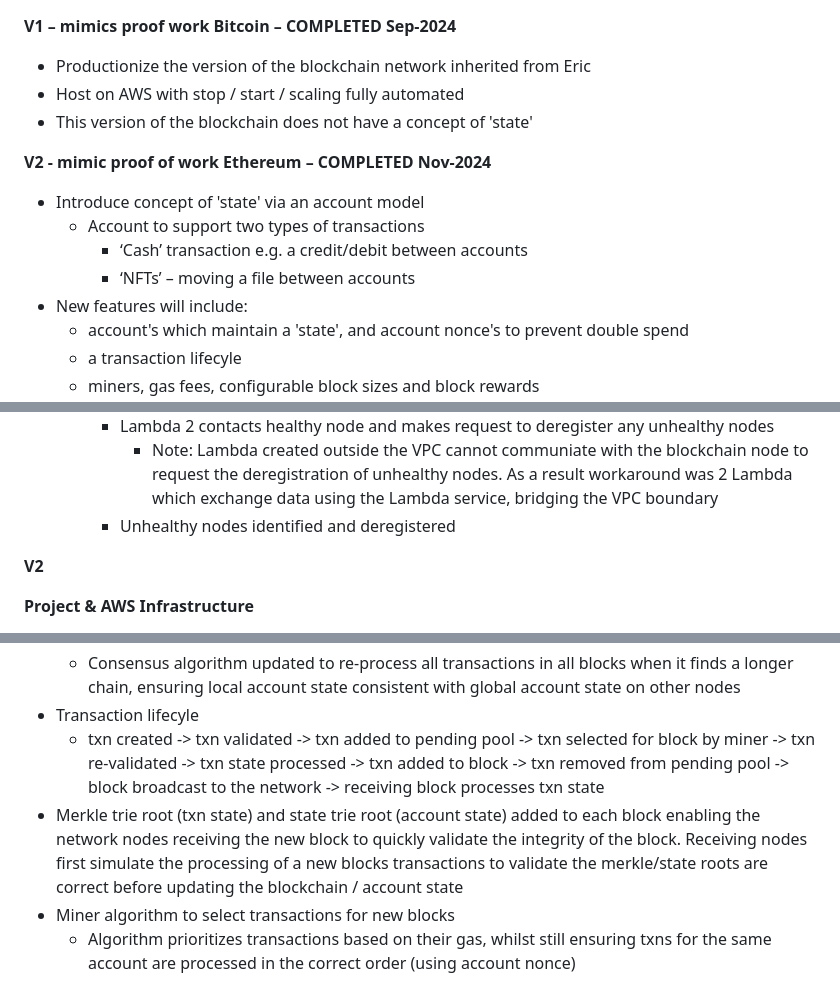
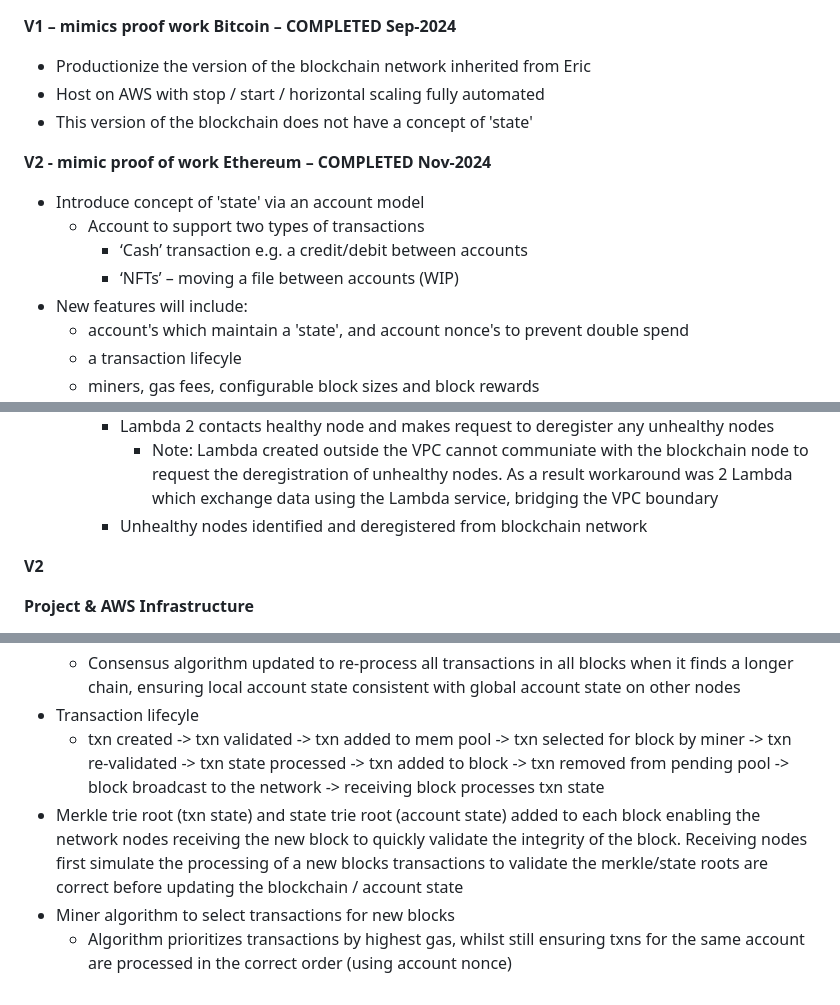
Before and after one commit to hammer-ian/JavaScriptPoWBlockchain, a Markdown page: README.md, 3 parts joined by grey strips. Drawn GitHub-style.

```diff
--- a/README.md
+++ b/README.md
@@ -20,14 +20,14 @@ High Level Roadmap
 
 **V1 – mimics proof work Bitcoin – COMPLETED Sep-2024**
 * Productionize the version of the blockchain network inherited from Eric
-* Host on AWS with stop / start / scaling fully automated
+* Host on AWS with stop / start / horizontal scaling fully automated
 * This version of the blockchain does not have a concept of 'state'
 
 **V2  - mimic proof of work Ethereum  – COMPLETED Nov-2024**
 * Introduce concept of 'state' via an account model
   * Account to support two types of transactions
     * ‘Cash’ transaction e.g. a credit/debit between accounts
-    * ‘NFTs’ – moving a file between accounts
+    * ‘NFTs’ – moving a file between accounts (WIP)
 * New features will include:
   * account's which maintain a 'state', and account nonce's to prevent double spend
   * a transaction lifecyle
@@ -75,7 +75,7 @@ Detailed Activity Log Of Completed Work:
       * Note: Lambda created inside VPC do not get assigned a public IP, and therefore cannot call the AWS SDK without a VPC endpoint/NAT gateway - both cost $$
     * Lambda 2 contacts healthy node and makes request to deregister any unhealthy nodes
       * Note: Lambda created outside the VPC cannot communiate with the blockchain node to request the deregistration of unhealthy nodes. As a result workaround was 2 Lambda which exchange data using the Lambda service, bridging the VPC boundary
-    * Unhealthy nodes identified and deregistered
+    * Unhealthy nodes identified and deregistered from blockchain network
 
 **V2**
 
@@ -90,7 +90,7 @@ Detailed Activity Log Of Completed Work:
   * Like Ethereum the blockchain does not require the credit account to exist until a txn is processed which credits that address
   * Consensus algorithm updated to re-process all transactions in all blocks when it finds a longer chain, ensuring local account state consistent with global account state on other nodes
 * Transaction lifecyle
-  * txn created -> txn validated -> txn added to pending pool -> txn selected for block by miner -> txn re-validated -> txn state processed -> txn added to block -> txn removed from pending pool -> block broadcast to the network -> receiving block processes txn state
+  * txn created -> txn validated -> txn added to mem pool -> txn selected for block by miner -> txn re-validated -> txn state processed -> txn added to block -> txn removed from pending pool -> block broadcast to the network -> receiving block processes txn state
 * Merkle trie root (txn state) and state trie root (account state) added to each block enabling the network nodes receiving the new block to quickly validate the integrity of the block. Receiving nodes first simulate the processing of a new blocks transactions to validate the merkle/state roots are correct before updating the blockchain / account state
 * Miner algorithm to select transactions for new blocks
-  * Algorithm prioritizes transactions based on their gas, whilst still ensuring txns for the same account are processed in the correct order (using account nonce)
+  * Algorithm prioritizes transactions by highest gas, whilst still ensuring txns for the same account are processed in the correct order (using account nonce)
```
